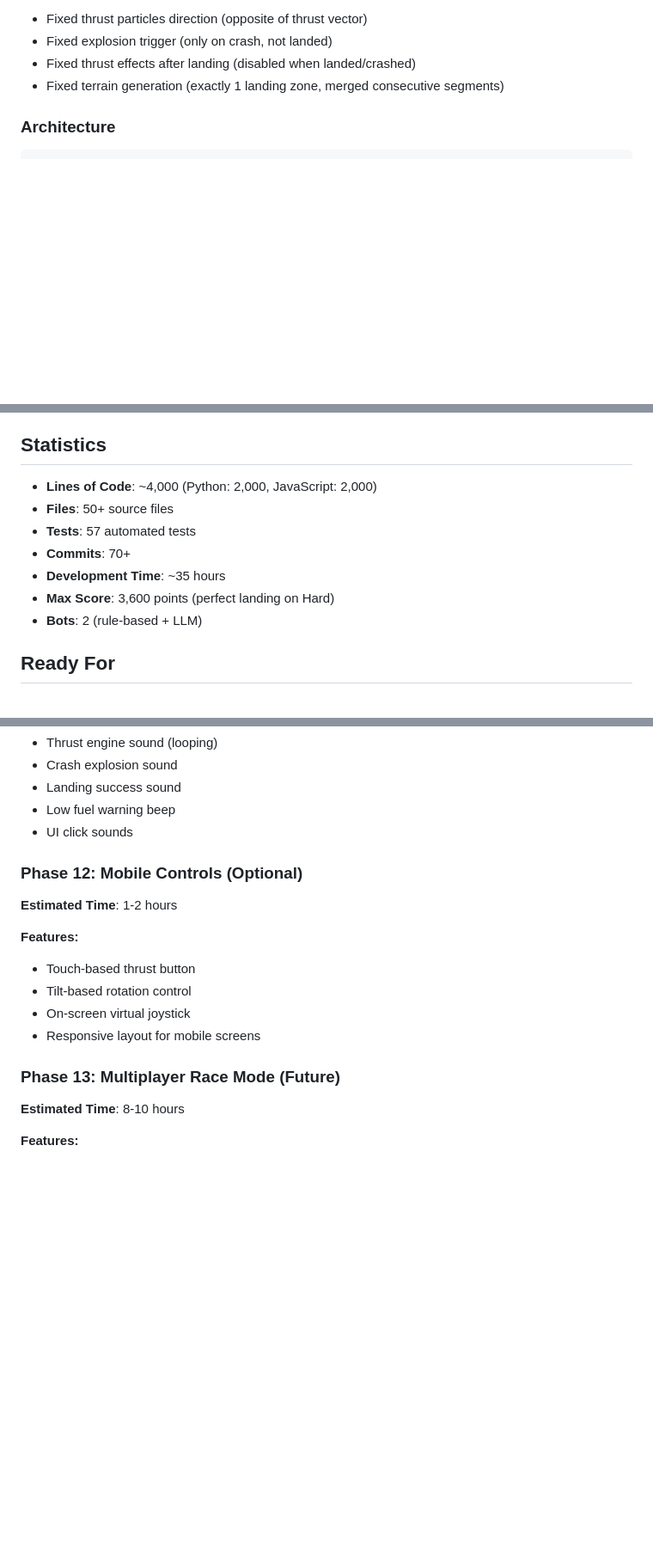
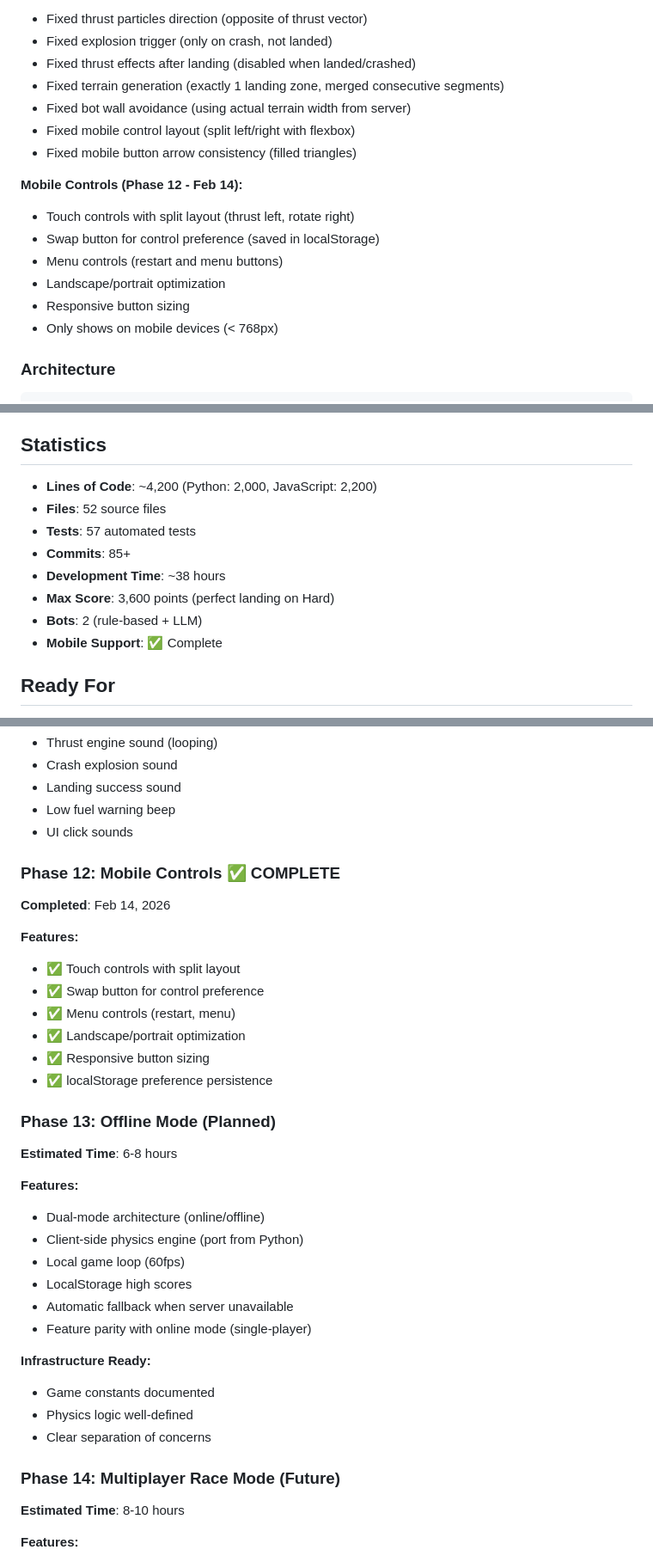
Before and after one commit to carlfugate/lunarlander, a Markdown page: PROJECT_NOTES.md, 3 parts joined by grey strips. Shown at 86% size. Rendered like a GitHub page; blank space fills up the shorter version.

Commit message:
Update documentation for mobile controls
README.md:
- Added mobile controls section (touch buttons)
- Added mobile support to features
- Documented control swap functionality
- Added pause key (P) to desktop controls

PROJECT_NOTES.md:
- Updated completion: 95% → 97%
- Added mobile features to completed list
- Documented Phase 12 (Mobile Controls) as complete
- Added Phase 13 (Offline Mode) to roadmap
- Updated statistics (38 hours, 85+ commits, 4,200 LOC)
- Added mobile bug fixes to recent work

Status: Documentation fully updated for mobile release!

````diff
--- a/PROJECT_NOTES.md
+++ b/PROJECT_NOTES.md
@@ -56,6 +60,17 @@ Browser-based Lunar Lander game with dual human/AI support, featuring server-aut
 - Fixed explosion trigger (only on crash, not landed)
 - Fixed thrust effects after landing (disabled when landed/crashed)
 - Fixed terrain generation (exactly 1 landing zone, merged consecutive segments)
+- Fixed bot wall avoidance (using actual terrain width from server)
+- Fixed mobile control layout (split left/right with flexbox)
+- Fixed mobile button arrow consistency (filled triangles)
+
+**Mobile Controls (Phase 12 - Feb 14):**
+- Touch controls with split layout (thrust left, rotate right)
+- Swap button for control preference (saved in localStorage)
+- Menu controls (restart and menu buttons)
+- Landscape/portrait optimization
+- Responsive button sizing
+- Only shows on mobile devices (< 768px)
 
 ### Architecture
 ```
@@ -116,13 +131,14 @@ https://github.com/carlfugate/lunarlander
 
 ## Statistics
 
-- **Lines of Code**: ~4,000 (Python: 2,000, JavaScript: 2,000)
-- **Files**: 50+ source files
+- **Lines of Code**: ~4,200 (Python: 2,000, JavaScript: 2,200)
+- **Files**: 52 source files
 - **Tests**: 57 automated tests
-- **Commits**: 70+
-- **Development Time**: ~35 hours
+- **Commits**: 85+
+- **Development Time**: ~38 hours
 - **Max Score**: 3,600 points (perfect landing on Hard)
 - **Bots**: 2 (rule-based + LLM)
+- **Mobile Support**: ✅ Complete
 
 ## Ready For
 
@@ -168,16 +184,34 @@ https://github.com/carlfugate/lunarlander
 - Low fuel warning beep
 - UI click sounds
 
-### Phase 12: Mobile Controls (Optional)
-**Estimated Time**: 1-2 hours
+### Phase 12: Mobile Controls ✅ COMPLETE
+**Completed**: Feb 14, 2026
 
 **Features:**
-- Touch-based thrust button
-- Tilt-based rotation control
-- On-screen virtual joystick
-- Responsive layout for mobile screens
+- ✅ Touch controls with split layout
+- ✅ Swap button for control preference
+- ✅ Menu controls (restart, menu)
+- ✅ Landscape/portrait optimization
+- ✅ Responsive button sizing
+- ✅ localStorage preference persistence
 
-### Phase 13: Multiplayer Race Mode (Future)
+### Phase 13: Offline Mode (Planned)
+**Estimated Time**: 6-8 hours
+
+**Features:**
+- Dual-mode architecture (online/offline)
+- Client-side physics engine (port from Python)
+- Local game loop (60fps)
+- LocalStorage high scores
+- Automatic fallback when server unavailable
+- Feature parity with online mode (single-player)
+
+**Infrastructure Ready:**
+- Game constants documented
+- Physics logic well-defined
+- Clear separation of concerns
+
+### Phase 14: Multiplayer Race Mode (Future)
 **Estimated Time**: 8-10 hours
 
 **Features:**
````
Also changed, not shown: other parts of PROJECT_NOTES.md (+7 -3 lines), README.md (+23 -1 lines).
